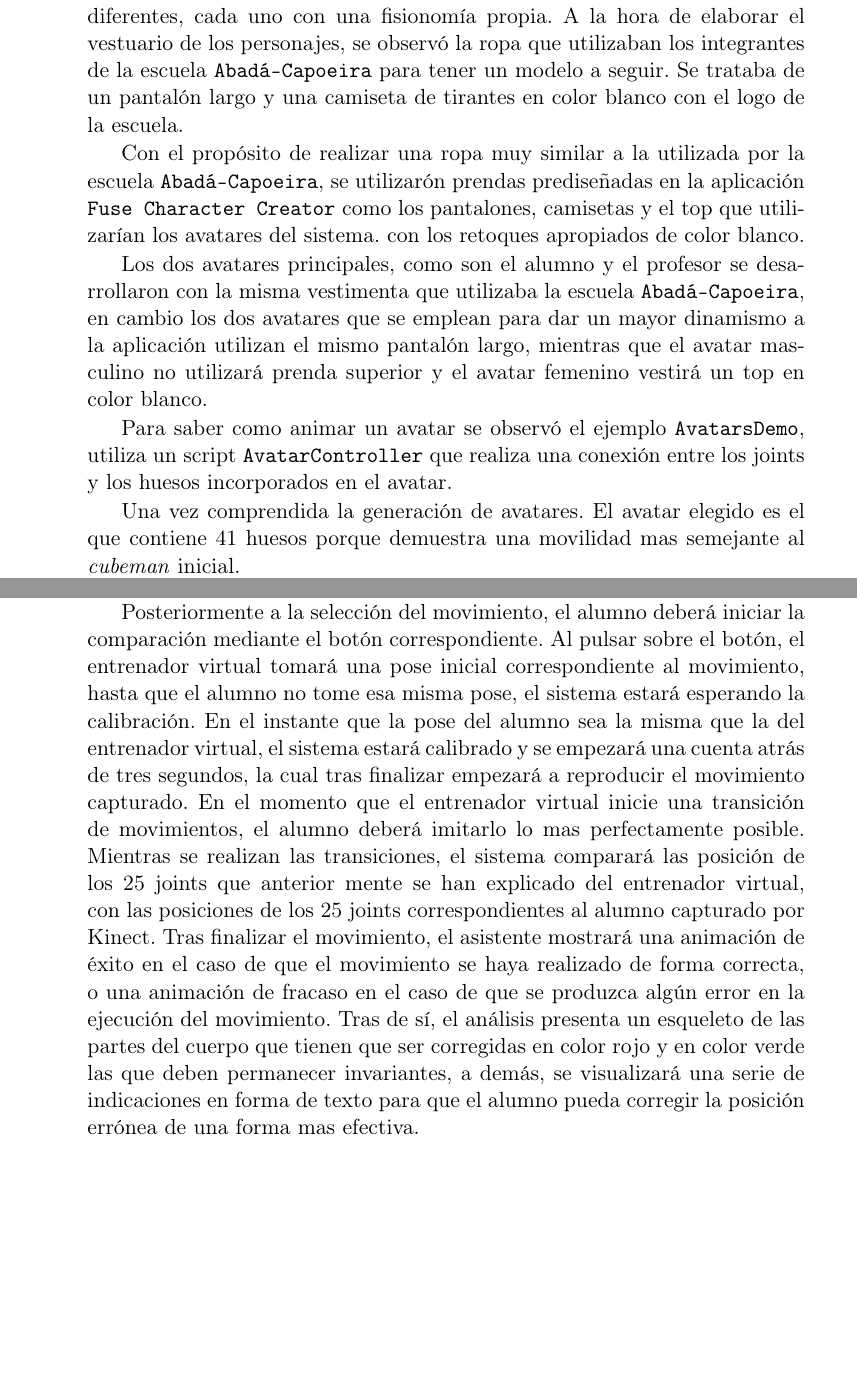
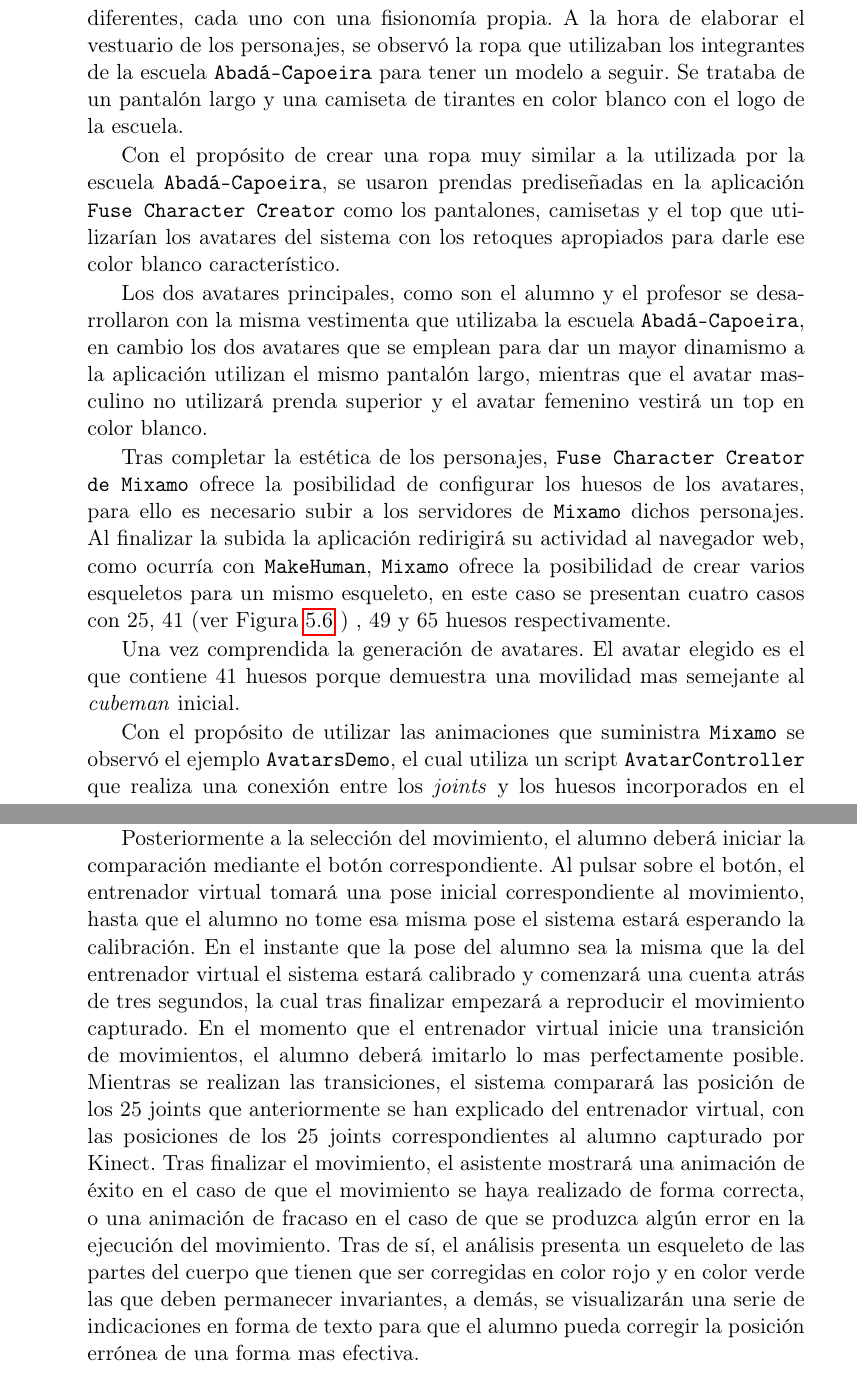
Before and after one commit to Raul-Fernandez/Memoria-TFG, a LaTeX thesis (Tesis.tex, which reads Capitulos/Capitulo5.tex, Capitulos/Capitulo6.tex): two parts of pages 36 and 42 of 48 before the commit and two parts of pages 36 and 44 of 50 after it, joined at a grey line, cut so that both start at the same text, the shorter picture padded with empty space. Compiled offline with pdfLaTeX; the source files are stored in an older character set and shown here as Unicode; a LaTeX package or settings file that is missing is left out.

Commit message:
Completando el apartado de Avatares para el Artículo

```diff
--- a/Capitulos/Capitulo5.tex
+++ b/Capitulos/Capitulo5.tex
@@ -164,13 +164,11 @@ En la búsqueda se encontraron aplicaciones dedicadas al modelado de personajes
 
 \subsection{Cambios e implementaciones}
 
-Con el fin de realizar un entorno mas inmersivo se crearon cuatro avatares diferentes, cada uno con una fisionomía propia. A la hora de elaborar el vestuario de los personajes, se observó la ropa que utilizaban los integrantes de la escuela \texttt{Abadá-Capoeira} para tener un modelo a seguir. Se trataba de un pantalón largo y una camiseta de tirantes en color blanco con el logo de la escuela.
+A fin de realizar un entorno mas inmersivo se crearon cuatro avatares diferentes, cada uno con una fisionomía propia. A la hora de elaborar el vestuario de los personajes, se observó la ropa que utilizaban los integrantes de la escuela \texttt{Abadá-Capoeira} para tener un modelo a seguir. Se trataba de un pantalón largo y una camiseta de tirantes en color blanco con el logo de la escuela.
 
-Con el propósito de realizar una ropa muy similar a la utilizada por la escuela  \texttt{Abadá-Capoeira}, se utilizarón prendas prediseñadas en la aplicación \texttt{Fuse Character Creator} como los pantalones, camisetas y el top que utilizarían los avatares del sistema. con los retoques apropiados de color blanco.
+Con el propósito de crear una ropa muy similar a la utilizada por la escuela  \texttt{Abadá-Capoeira}, se usaron prendas prediseñadas en la aplicación \texttt{Fuse Character Creator} como los pantalones, camisetas y el top que utilizarían los avatares del sistema con los retoques apropiados para darle ese color blanco característico.
 
 Los dos avatares principales, como son el alumno y el profesor se desarrollaron con la misma vestimenta que utilizaba la escuela \texttt{Abadá-Capoeira}, en cambio los dos avatares que se emplean para dar un mayor dinamismo a la aplicación utilizan el mismo pantalón largo, mientras que el avatar masculino no utilizará prenda superior y el avatar femenino vestirá un top en color blanco.
 
-Para saber como animar un avatar se observó el ejemplo \texttt{AvatarsDemo}, utiliza un script \texttt{AvatarController} que realiza una conexión entre los joints y los huesos incorporados en el avatar.
+Tras completar la estética de los personajes, \texttt{Fuse Character Creator de Mixamo} ofrece la posibilidad de configurar los huesos de los avatares, para ello es necesario subir a los servidores de \texttt{Mixamo} dichos personajes. Al finalizar la subida la aplicación redirigirá su actividad al navegador web, como ocurría con \texttt{MakeHuman}, \texttt{Mixamo} ofrece la posibilidad de crear varios esqueletos para un mismo esqueleto, en este caso se presentan cuatro casos con 25, 41 (ver Figura \ref{fig:mixamo-rig} ) , 49 y 65 huesos respectivamente.
 
-Una vez comprendida la generación de avatares. El avatar elegido es el que contiene 41 huesos porque demuestra una movilidad mas semejante al \textit{cubeman} inicial.\\
-\comImpl{captura con los avatar integrando de makehuman con huesos en unity}
@@ -177,5 +179,11 @@ Una vez comprendida la generación de avatares. El avatar elegido es el que cont
+	\label{fig:mixamo-rig}
+\end{figure}
 
-Posteriormente para que los avatares no se queden en una posición estática, se incorporaron las animaciones de la ginga, victoria y derrota para obtener un feedback mas ilustrado de la comparación de movimiento.\\
+Una vez comprendida la generación de avatares. El avatar elegido es el que contiene 41 huesos porque demuestra una movilidad mas semejante al \textit{cubeman} inicial.
+
+Con el propósito de utilizar las animaciones que suministra \texttt{Mixamo} se observó el ejemplo \texttt{AvatarsDemo}, el cual utiliza un script \texttt{AvatarController} que realiza una conexión entre los \textit{joints} y los huesos incorporados en el avatar.
+
+Posteriormente para que los avatares no se queden en una posición estática, se incorporaron las animaciones de la ginga, victoria y derrota para obtener un feedback mas ilustrado de la comparación de movimiento.
 \comImpl{tres fotos ginga victoria y derrota}
 
 Para incorporar estas animaciones al avatar, se crea el componente \texttt{Animator Controller} de \textit{Unity} encargado de añadir y gestionar animaciones. Este componente contiene una máquina de estados capaz de coordinar que animación se ejecuta en cada momento. El estado inicial será la ginga y realizará una transición a la animación de victoria o derrota que dependerá de la comparación del movimiento.  Una vez determinado el anterior estado, este volverá a la animación de ginga.\\
--- a/Capitulos/Capitulo6.tex
+++ b/Capitulos/Capitulo6.tex
@@ -66,7 +66,7 @@ Para iniciar el entrenamiento el alumno tendrá que seleccionar el nivel que le
 
 En la siguiente escena, considerando que al comenzar a formarse en un arte marcial se desconocen los nombres de los movimientos asociados a las transiciones del mismo, el alumno podrá visualizar previamente el movimiento antes de empezar a practicar.
 
-Posteriormente a la selección del movimiento, el alumno deberá iniciar la comparación mediante el botón correspondiente. Al pulsar sobre el botón, el entrenador virtual tomará una pose inicial correspondiente al movimiento, hasta que el alumno no tome esa misma pose, el sistema estará esperando la calibración. En el instante que la pose del alumno sea la misma que la del entrenador virtual, el sistema estará calibrado y se empezará una cuenta atrás de tres segundos, la cual tras finalizar empezará a reproducir el movimiento capturado. En el momento que el entrenador virtual inicie una transición de movimientos, el alumno deberá imitarlo lo mas perfectamente posible. Mientras se realizan las transiciones, el sistema comparará las posición de los 25 joints que anterior mente se han explicado del entrenador virtual, con las posiciones de los 25 joints correspondientes al alumno capturado por Kinect. Tras finalizar el movimiento, el asistente mostrará una animación de éxito en el caso de que el movimiento se haya realizado de forma correcta, o una animación de fracaso en el caso de que se produzca algún error en la ejecución del movimiento. Tras de sí, el análisis presenta un esqueleto de las partes del cuerpo que tienen que ser corregidas en color rojo y en color verde las que deben permanecer invariantes, a demás, se visualizará una serie de indicaciones en forma de texto para que el alumno pueda corregir la posición errónea de una forma mas efectiva.
+Posteriormente a la selección del movimiento, el alumno deberá iniciar la comparación mediante el botón correspondiente. Al pulsar sobre el botón, el entrenador virtual tomará una pose inicial correspondiente al movimiento, hasta que el alumno no tome esa misma pose el sistema estará esperando la calibración. En el instante que la pose del alumno sea la misma que la del entrenador virtual el sistema estará calibrado y comenzará una cuenta atrás de tres segundos, la cual tras finalizar empezará a reproducir el movimiento capturado. En el momento que el entrenador virtual inicie una transición de movimientos, el alumno deberá imitarlo lo mas perfectamente posible. Mientras se realizan las transiciones, el sistema comparará las posición de los 25 joints que anteriormente se han explicado del entrenador virtual, con las posiciones de los 25 joints correspondientes al alumno capturado por Kinect. Tras finalizar el movimiento, el asistente mostrará una animación de éxito en el caso de que el movimiento se haya realizado de forma correcta, o una animación de fracaso en el caso de que se produzca algún error en la ejecución del movimiento. Tras de sí, el análisis presenta un esqueleto de las partes del cuerpo que tienen que ser corregidas en color rojo y en color verde las que deben permanecer invariantes, a demás, se visualizarán una serie de indicaciones en forma de texto para que el alumno pueda corregir la posición errónea de una forma mas efectiva.
 
 
 
```
Also changed, not shown: Imagenes/Capitulos/capitulo5/mixamo-rig.png (added), Tesis.pdf, Capitulos/Capitulo5.tex (6 more changed lines), Capitulos/Capitulo6.tex (14 more changed lines).
